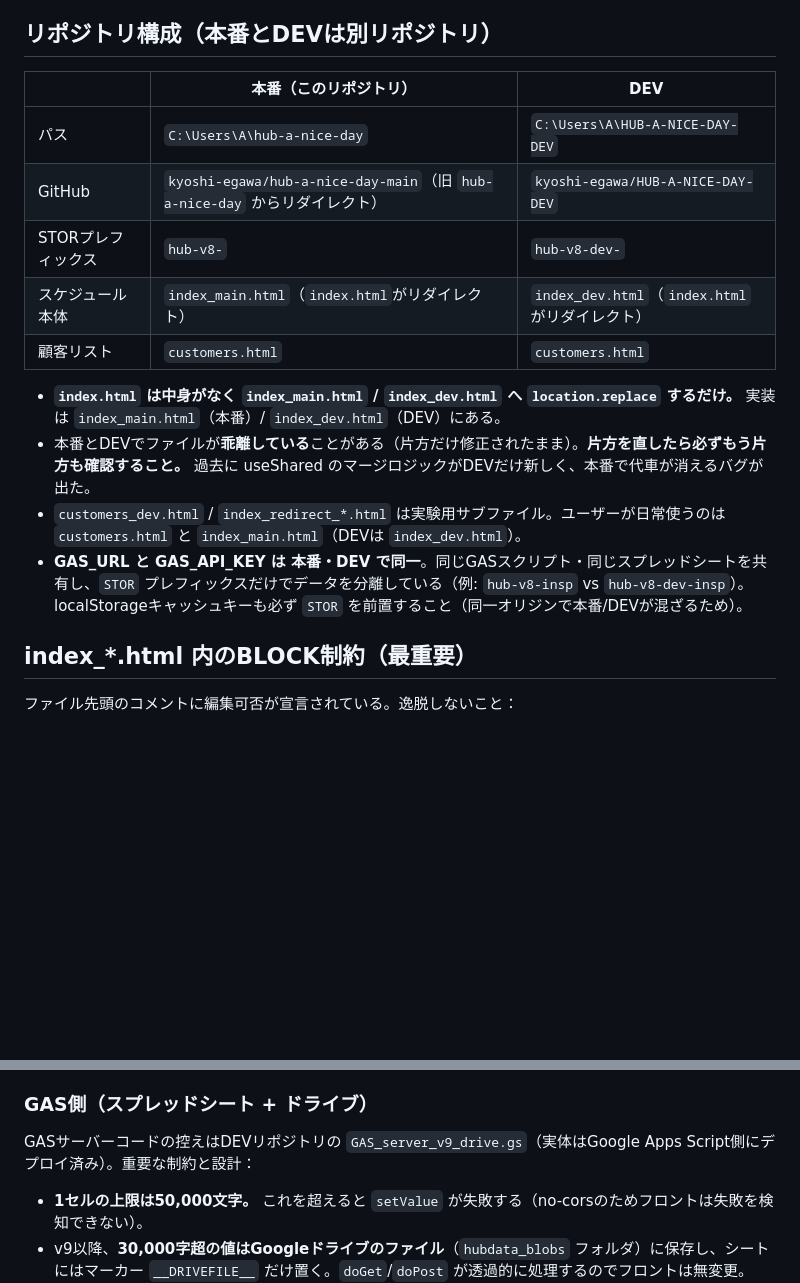
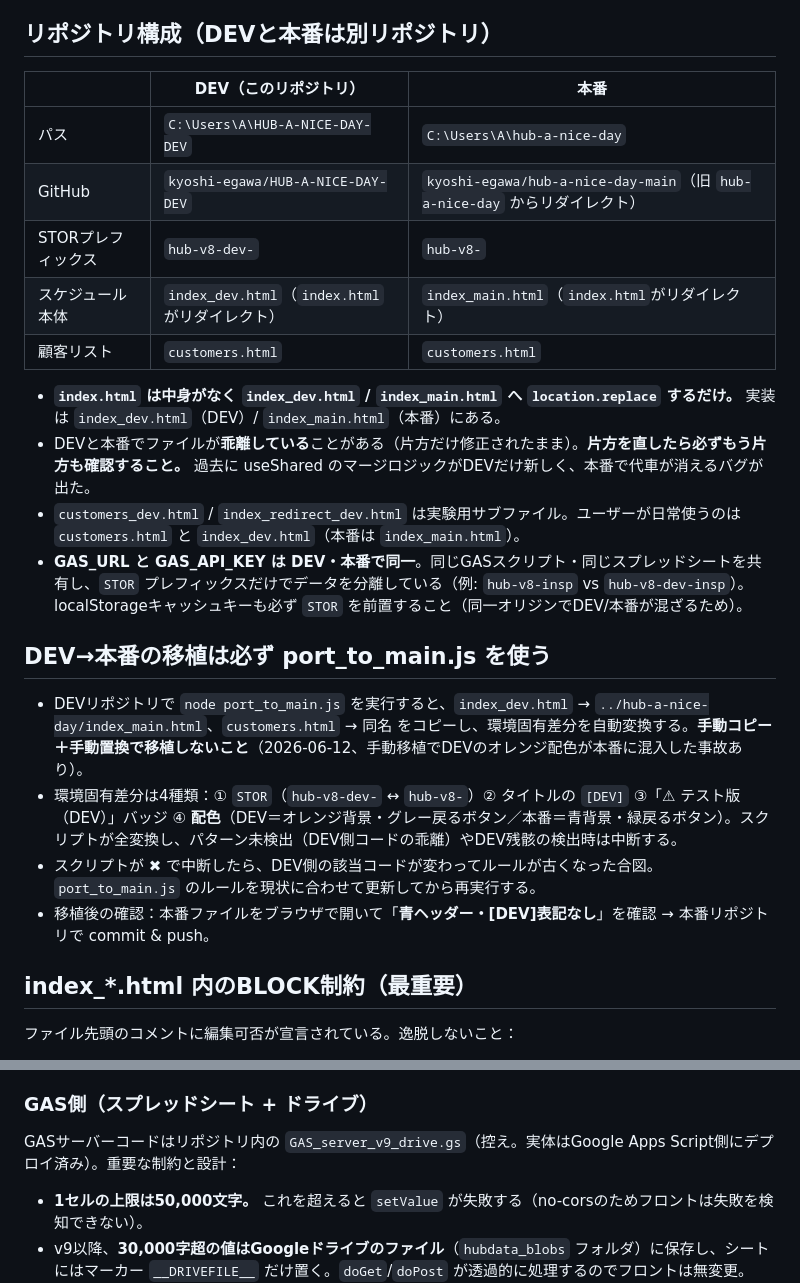
Before and after one commit to Midorimotor-Inc/hub-a-nice-day, a Markdown page: CLAUDE.md, 2 parts joined by grey strips. Drawn GitHub-style; blank space fills up the shorter version.

Commit message:
CLAUDE.md: DEV→本番移植手順（port_to_main.js）を追記
Co-Authored-By: Claude Opus 4.8 <noreply@anthropic.com>

```diff
--- a/CLAUDE.md
+++ b/CLAUDE.md
@@ -13,20 +13,27 @@ This file provides guidance to Claude Code (claude.ai/code) when working with co
 - デプロイ = `git push`。GitHub Pages反映に1〜3分。
 - コード変更後の検証は、ブラウザで開いて操作する以外に手段がない（自動テスト基盤なし）。Babelのin-browser変換のため、構文エラーは実行時まで出ない。
 
-## リポジトリ構成（本番とDEVは別リポジトリ）
+## リポジトリ構成（DEVと本番は別リポジトリ）
 
-| | 本番（このリポジトリ） | DEV |
+| | DEV（このリポジトリ） | 本番 |
 |---|---|---|
-| パス | `C:\Users\A\hub-a-nice-day` | `C:\Users\A\HUB-A-NICE-DAY-DEV` |
-| GitHub | `kyoshi-egawa/hub-a-nice-day-main`（旧 `hub-a-nice-day` からリダイレクト） | `kyoshi-egawa/HUB-A-NICE-DAY-DEV` |
-| STORプレフィックス | `hub-v8-` | `hub-v8-dev-` |
-| スケジュール本体 | `index_main.html`（`index.html`がリダイレクト） | `index_dev.html`（`index.html`がリダイレクト） |
+| パス | `C:\Users\A\HUB-A-NICE-DAY-DEV` | `C:\Users\A\hub-a-nice-day` |
+| GitHub | `kyoshi-egawa/HUB-A-NICE-DAY-DEV` | `kyoshi-egawa/hub-a-nice-day-main`（旧 `hub-a-nice-day` からリダイレクト） |
+| STORプレフィックス | `hub-v8-dev-` | `hub-v8-` |
+| スケジュール本体 | `index_dev.html`（`index.html`がリダイレクト） | `index_main.html`（`index.html`がリダイレクト） |
 | 顧客リスト | `customers.html` | `customers.html` |
 
-- **`index.html` は中身がなく `index_main.html` / `index_dev.html` へ `location.replace` するだけ。** 実装は `index_main.html`（本番）/ `index_dev.html`（DEV）にある。
-- 本番とDEVでファイルが**乖離している**ことがある（片方だけ修正されたまま）。**片方を直したら必ずもう片方も確認すること。** 過去に useShared のマージロジックがDEVだけ新しく、本番で代車が消えるバグが出た。
-- `customers_dev.html` / `index_redirect_*.html` は実験用サブファイル。ユーザーが日常使うのは `customers.html` と `index_main.html`（DEVは `index_dev.html`）。
-- **GAS_URL と GAS_API_KEY は 本番・DEV で同一**。同じGASスクリプト・同じスプレッドシートを共有し、`STOR` プレフィックスだけでデータを分離している（例: `hub-v8-insp` vs `hub-v8-dev-insp`）。localStorageキャッシュキーも必ず `STOR` を前置すること（同一オリジンで本番/DEVが混ざるため）。
+- **`index.html` は中身がなく `index_dev.html` / `index_main.html` へ `location.replace` するだけ。** 実装は `index_dev.html`（DEV）/ `index_main.html`（本番）にある。
+- DEVと本番でファイルが**乖離している**ことがある（片方だけ修正されたまま）。**片方を直したら必ずもう片方も確認すること。** 過去に useShared のマージロジックがDEVだけ新しく、本番で代車が消えるバグが出た。
+- `customers_dev.html` / `index_redirect_dev.html` は実験用サブファイル。ユーザーが日常使うのは `customers.html` と `index_dev.html`（本番は `index_main.html`）。
+- **GAS_URL と GAS_API_KEY は DEV・本番で同一**。同じGASスクリプト・同じスプレッドシートを共有し、`STOR` プレフィックスだけでデータを分離している（例: `hub-v8-insp` vs `hub-v8-dev-insp`）。localStorageキャッシュキーも必ず `STOR` を前置すること（同一オリジンでDEV/本番が混ざるため）。
+
+## DEV→本番の移植は必ず port_to_main.js を使う
+
+- DEVリポジトリで `node port_to_main.js` を実行すると、`index_dev.html` → `../hub-a-nice-day/index_main.html`、`customers.html` → 同名 をコピーし、環境固有差分を自動変換する。**手動コピー＋手動置換で移植しないこと**（2026-06-12、手動移植でDEVのオレンジ配色が本番に混入した事故あり）。
+- 環境固有差分は4種類：① `STOR`（`hub-v8-dev-` ↔ `hub-v8-`）② タイトルの `[DEV]` ③「⚠ テスト版（DEV）」バッジ ④ **配色**（DEV＝オレンジ背景・グレー戻るボタン／本番＝青背景・緑戻るボタン）。スクリプトが全変換し、パターン未検出（DEV側コードの乖離）やDEV残骸の検出時は中断する。
+- スクリプトが ✖ で中断したら、DEV側の該当コードが変わってルールが古くなった合図。`port_to_main.js` のルールを現状に合わせて更新してから再実行する。
+- 移植後の確認：本番ファイルをブラウザで開いて「**青ヘッダー・[DEV]表記なし**」を確認 → 本番リポジトリで commit & push。
 
 ## index_*.html 内のBLOCK制約（最重要）
 
@@ -53,7 +60,7 @@ This file provides guidance to Claude Code (claude.ai/code) when working with co
 `loanerRes[carId]` / `rentalRes[carId]` は `{ key: 予約 }` のオブジェクト。`.filter`/`.map`/`.find` を直接呼ぶと `TypeError`。必ず `Object.values(loanerRes[carId]||{})` で配列化してから使う。各予約は日付フィールド `fy/fm/fd`（from）・`ty/tm/td`（to）で期間を表す（`fm`/`tm` は0始まりの月）。
 
 ### GAS側（スプレッドシート + ドライブ）
-GASサーバーコードの控えはDEVリポジトリの `GAS_server_v9_drive.gs`（実体はGoogle Apps Script側にデプロイ済み）。重要な制約と設計：
+GASサーバーコードはリポジトリ内の `GAS_server_v9_drive.gs`（控え。実体はGoogle Apps Script側にデプロイ済み）。重要な制約と設計：
 - **1セルの上限は50,000文字。** これを超えると `setValue` が失敗する（no-corsのためフロントは失敗を検知できない）。
 - v9以降、**30,000字超の値はGoogleドライブのファイル**（`hubdata_blobs` フォルダ）に保存し、シートにはマーカー `__DRIVEFILE__` だけ置く。`doGet`/`doPost` が透過的に処理するのでフロントは無変更。
 - シートに巨大セルがあると、そのシートへの全書き込みが極端に遅くなる（小データでも10秒超）。大きいデータは必ずドライブへ逃がす。
```
Also changed, not shown: other parts of CLAUDE.md (+1 -1 lines).
